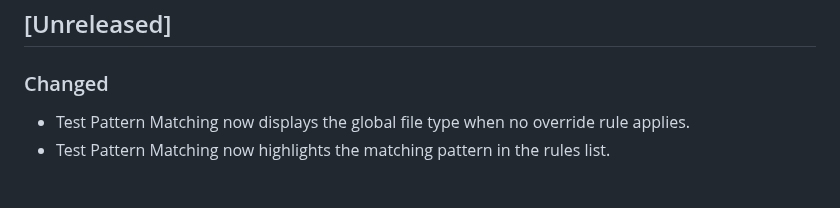
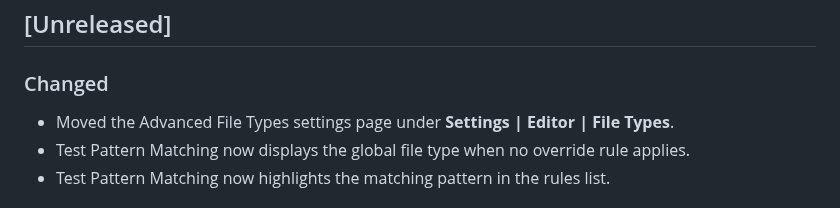
Before and after one commit to medmunds/advanced-file-types, a Markdown page: CHANGELOG.md, the part around the change. GitHub-like rendering.

```diff
--- a/CHANGELOG.md
+++ b/CHANGELOG.md
@@ -5,6 +5,7 @@
 ## [Unreleased]
 
 ### Changed
+* Moved the Advanced File Types settings page under **Settings | Editor | File Types**.
 * Test Pattern Matching now displays the global file type when no override rule applies.
 * Test Pattern Matching now highlights the matching pattern in the rules list.
 
```
Also changed, not shown: AGENTS.md (+2 -2 lines), README.md (+1 -1 lines), img/settings-dialog.png, img/settings-dialog_dark.png, img/settings-panel.png, img/settings-panel_dark.png, 1 other file.
